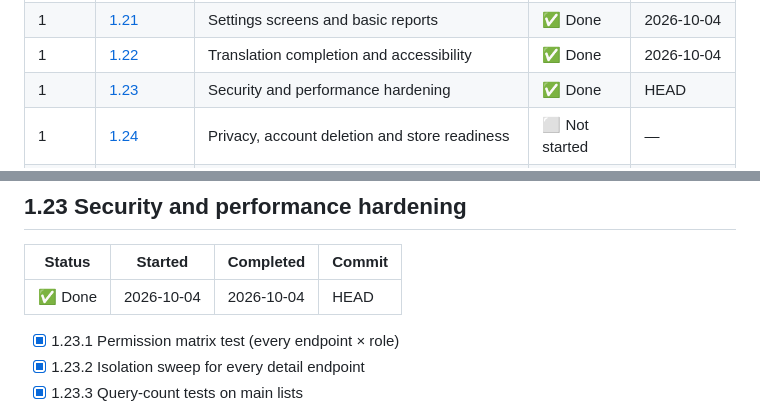
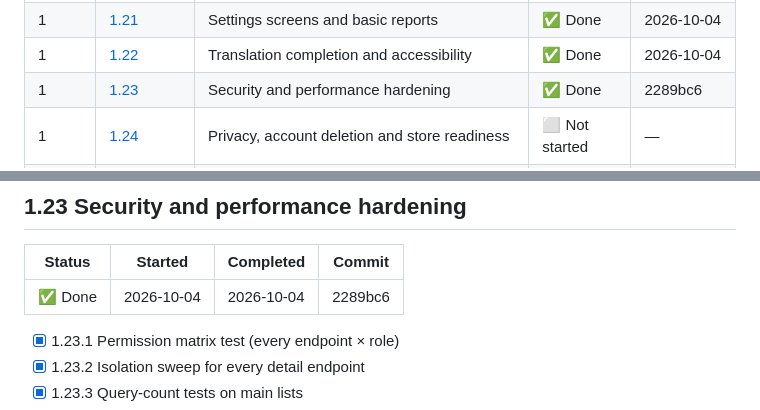
Before and after one commit to OVERxPOWERED/Repair-Shop-Manager, a Markdown page: COMPLETION.md, 2 parts joined by grey strips. Rendered like a GitHub page.

Commit message:
docs(1.23): update commit hash in completion tracker

```diff
--- a/COMPLETION.md
+++ b/COMPLETION.md
@@ -77,7 +77,7 @@ Work that existed when roadmap v3.0 was written. It is **not** counted as a comp
 | 1 | [1.20](#120-trash-restore-permanent-delete-and-exports) | Trash, restore, permanent delete and exports | ✅ Done | 2026-10-03 |
 | 1 | [1.21](#121-settings-screens-and-basic-reports) | Settings screens and basic reports | ✅ Done | 2026-10-04 |
 | 1 | [1.22](#122-translation-completion-and-accessibility) | Translation completion and accessibility | ✅ Done | 2026-10-04 |
-| 1 | [1.23](#123-security-and-performance-hardening) | Security and performance hardening | ✅ Done | HEAD |
+| 1 | [1.23](#123-security-and-performance-hardening) | Security and performance hardening | ✅ Done | 2289bc6 |
 | 1 | [1.24](#124-privacy-account-deletion-and-store-readiness) | Privacy, account deletion and store readiness | ⬜ Not started | — |
 | 1 | [1.25](#125-live-pilot-at-your-shop-and-phase-1-exit) | Live pilot at your shop and Phase 1 exit | ⬜ Not started | — |
 | **1** | **Exit** | **Phase 1 exit checklist** | ⬜ Not started | — |
@@ -1272,7 +1272,7 @@ Backend:
 
 | Status | Started | Completed | Commit |
 |---|---|---|---|
-| ✅ Done | 2026-10-04 | 2026-10-04 | HEAD |
+| ✅ Done | 2026-10-04 | 2026-10-04 | 2289bc6 |
 
 - [x] 1.23.1 Permission matrix test (every endpoint × role)
 - [x] 1.23.2 Isolation sweep for every detail endpoint
```
